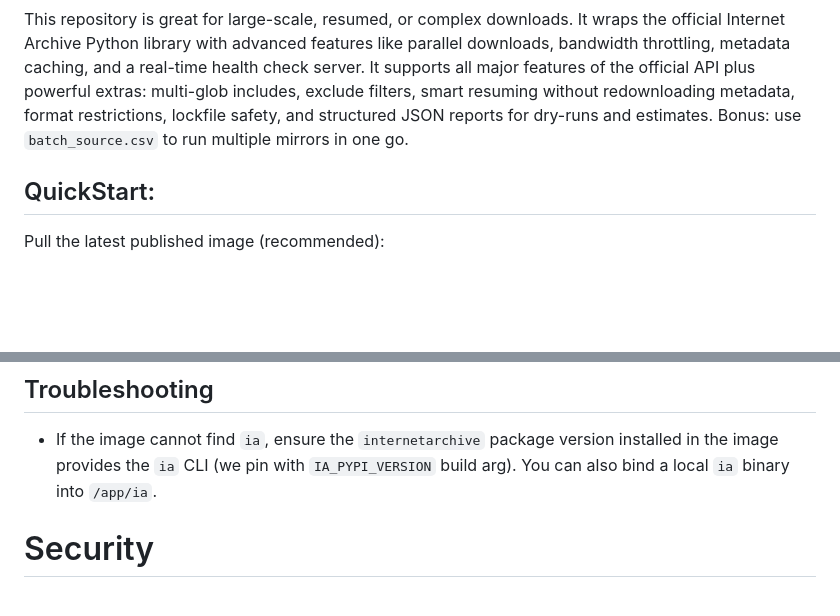
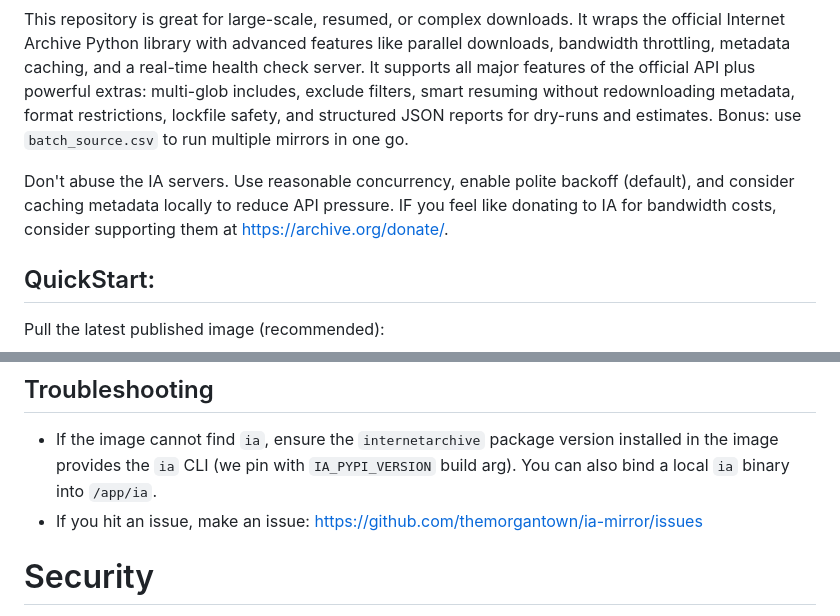
Before and after one commit to themorgantown/ia-mirror, a Markdown page: README.md, 2 parts joined by grey strips. Drawn GitHub-style; blank space fills up the shorter version.

Commit message:
Update README.md to include donation information and troubleshooting guidance

```diff
--- a/README.md
+++ b/README.md
@@ -5,6 +5,9 @@
 Minimal Dockerized MVP for mirroring/downloading items from the Internet Archive using the `ia` CLI (via the `internetarchive` Python package).
 
 This repository is great for large-scale, resumed, or complex downloads. It wraps the official Internet Archive Python library with advanced features like parallel downloads, bandwidth throttling, metadata caching, and a real-time health check server. It supports all major features of the official API plus powerful extras: multi-glob includes, exclude filters, smart resuming without redownloading metadata, format restrictions, lockfile safety, and structured JSON reports for dry-runs and estimates. Bonus: use `batch_source.csv` to run multiple mirrors in one go.
+
+Don't abuse the IA servers. Use reasonable concurrency, enable polite backoff (default), and consider caching metadata locally to reduce API pressure.
+IF you feel like donating to IA for bandwidth costs, consider supporting them at https://archive.org/donate/.
 
 ## QuickStart:
 
@@ -212,6 +215,7 @@ Report behavior:
 
 ## Troubleshooting
 - If the image cannot find `ia`, ensure the `internetarchive` package version installed in the image provides the `ia` CLI (we pin with `IA_PYPI_VERSION` build arg). You can also bind a local `ia` binary into `/app/ia`.
+- If you hit an issue, make an issue: https://github.com/themorgantown/ia-mirror/issues
 
 # Security
 
```
